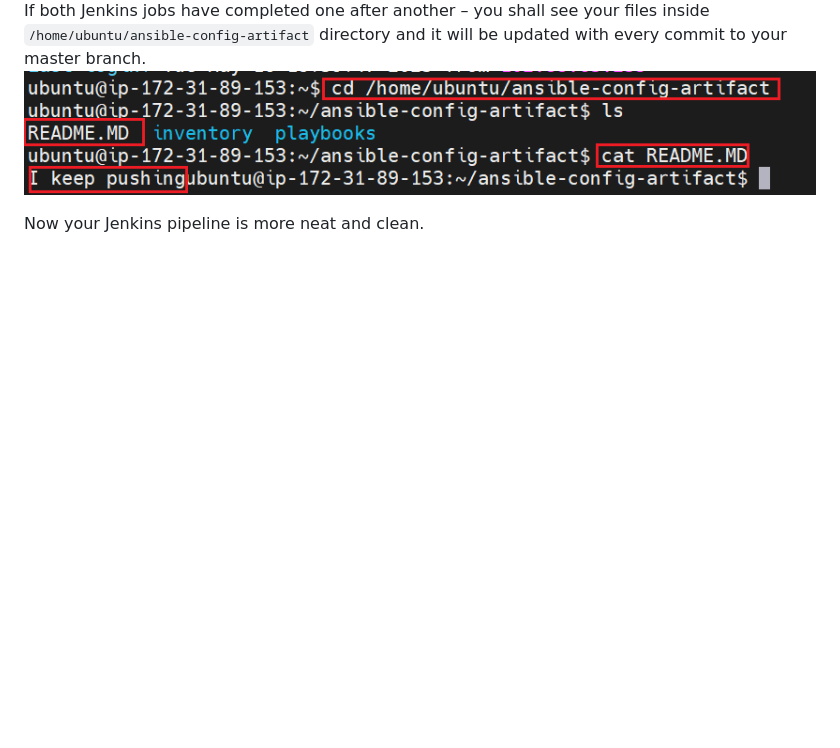
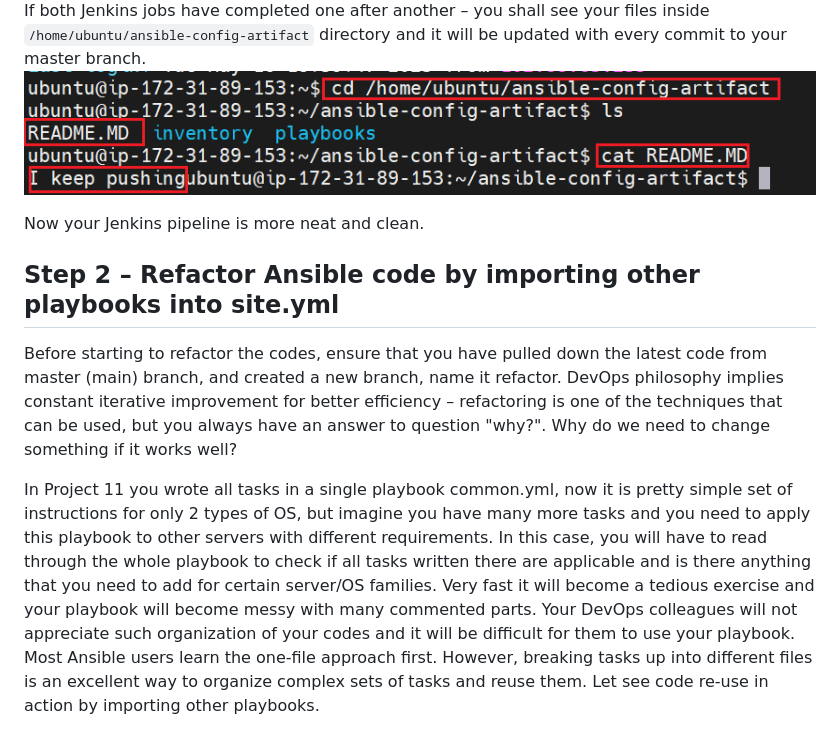
Before and after one commit to TobiOlajumoke/DevOps-Projects, a Markdown page: 12.Ansible_Refactoring_and_static_assignment/README.md, the part around the change. GitHub-like rendering; blank space fills up the shorter version.

Commit message:
Step 2 refactor
Signed-off-by: Tobi <olajumoketobi01@gmail.com>

```diff
--- a/12.Ansible_Refactoring_and_static_assignment/README.md
+++ b/12.Ansible_Refactoring_and_static_assignment/README.md
@@ -54,3 +54,16 @@ If both Jenkins jobs have completed one after another – you shall see your fil
 ![Alt text](Images/successfull%20build%20relt.png)
 
 Now your Jenkins pipeline is more neat and clean.
+
+
+
+
+
+
+## Step 2 – Refactor Ansible code by importing other playbooks into site.yml
+Before starting to refactor the codes, ensure that you have pulled down the latest code from master (main) branch, and created a new branch, name it refactor.
+DevOps philosophy implies constant iterative improvement for better efficiency – refactoring is one of the techniques that can be used, but you always have an answer to question "why?". Why do we need to change something if it works well?
+
+In Project 11 you wrote all tasks in a single playbook common.yml, now it is pretty simple set of instructions for only 2 types of OS, but imagine you have many more tasks and you need to apply this playbook to other servers with different requirements. In this case, you will have to read through the whole playbook to check if all tasks written there are applicable and is there anything that you need to add for certain server/OS families. Very fast it will become a tedious exercise and your playbook will become messy with many commented parts. Your DevOps colleagues will not appreciate such organization of your codes and it will be difficult for them to use your playbook.
+Most Ansible users learn the one-file approach first. However, breaking tasks up into different files is an excellent way to organize complex sets of tasks and reuse them.
+Let see code re-use in action by importing other playbooks.
```
